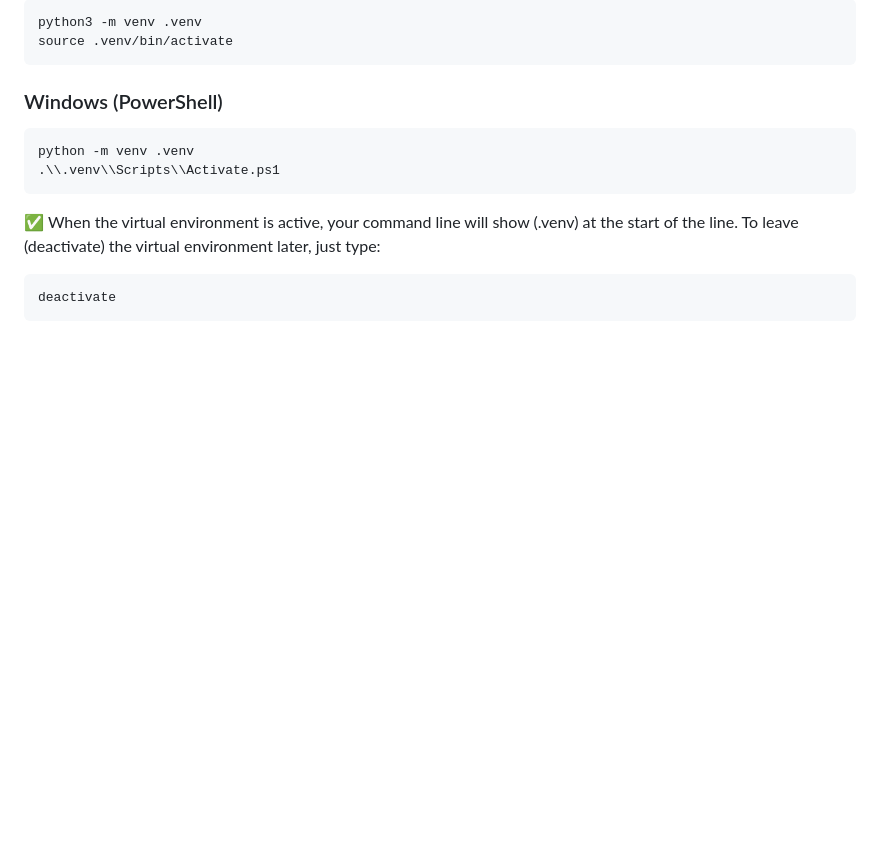
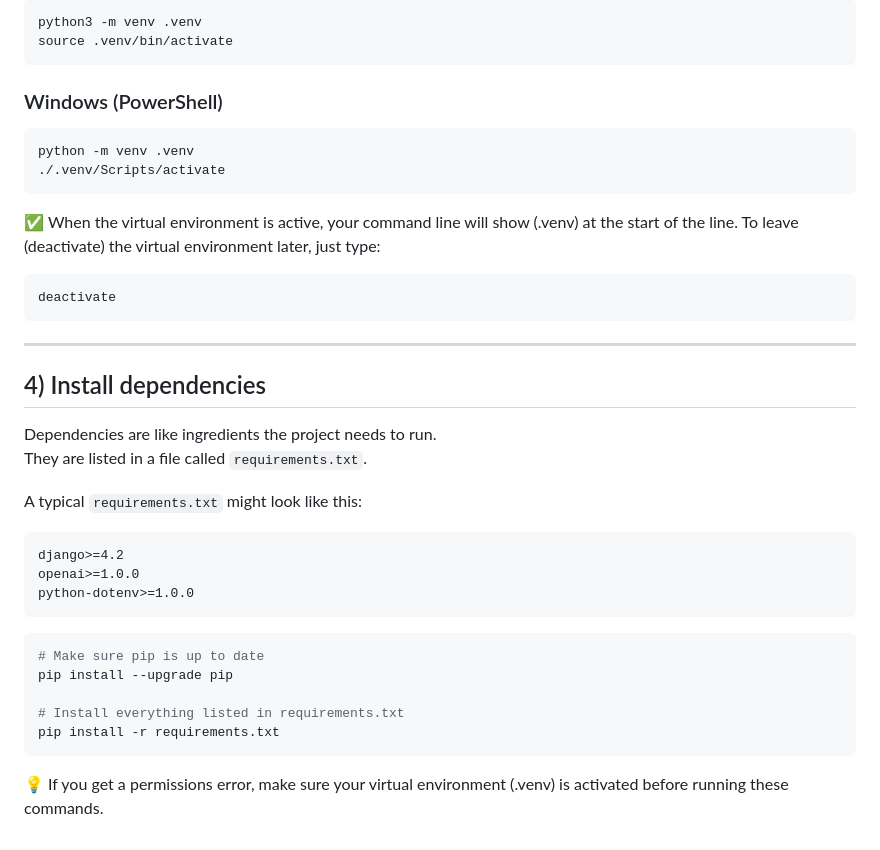
Before and after one commit to TraCR-National-UTC/TraCR-RAG, a Markdown page: README.md, the part around the change. Rendered like a GitHub page; blank space fills up the shorter version.

Commit message:
Added Section 4

````diff
--- a/README.md
+++ b/README.md
@@ -71,10 +71,34 @@ source .venv/bin/activate
 
 ```powershell
 python -m venv .venv
-.\\.venv\\Scripts\\Activate.ps1
+./.venv/Scripts/activate
 ```
+
 ✅ When the virtual environment is active, your command line will show (.venv) at the start of the line.
 To leave (deactivate) the virtual environment later, just type:
 ```bash
 deactivate
 ```
+
+---
+## 4) Install dependencies
+
+Dependencies are like ingredients the project needs to run.
+They are listed in a file called `requirements.txt`.
+
+A typical `requirements.txt` might look like this:
+
+```txt
+django>=4.2
+openai>=1.0.0
+python-dotenv>=1.0.0
+```
+
+```bash
+# Make sure pip is up to date
+pip install --upgrade pip
+
+# Install everything listed in requirements.txt
+pip install -r requirements.txt
+```
+💡 If you get a permissions error, make sure your virtual environment (.venv) is activated before running these commands.
````
